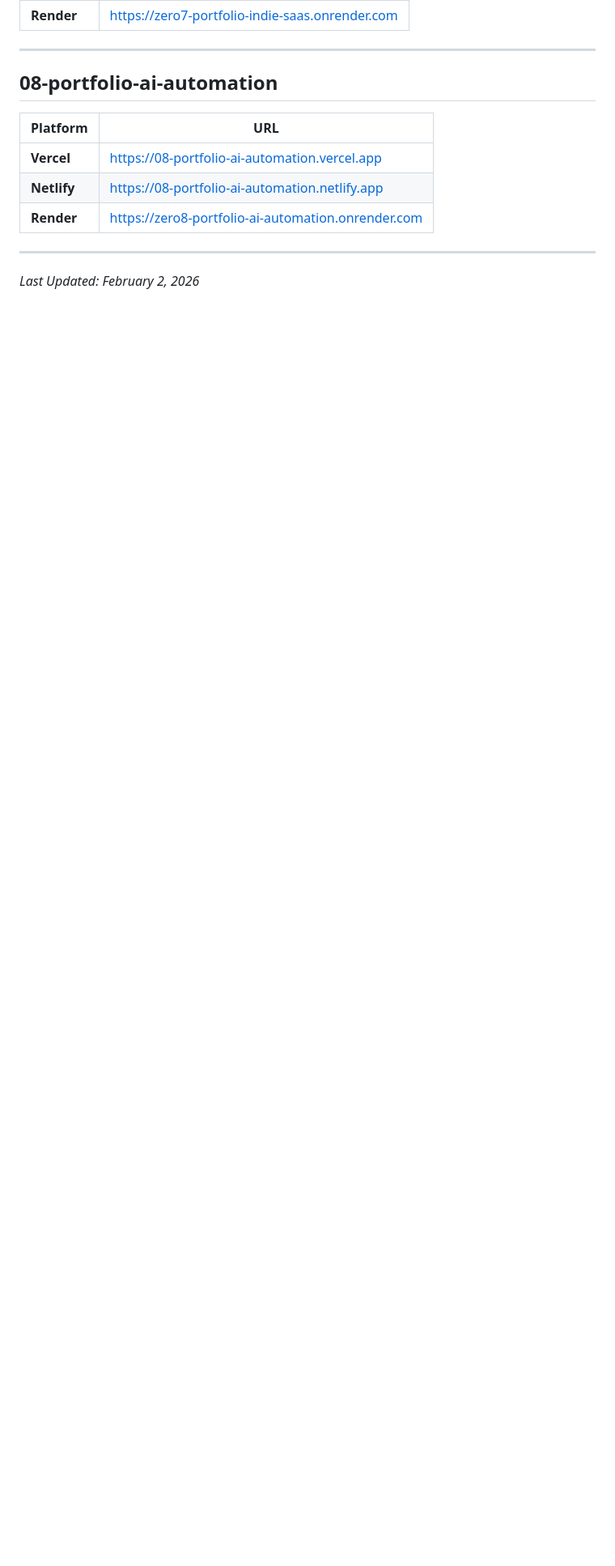
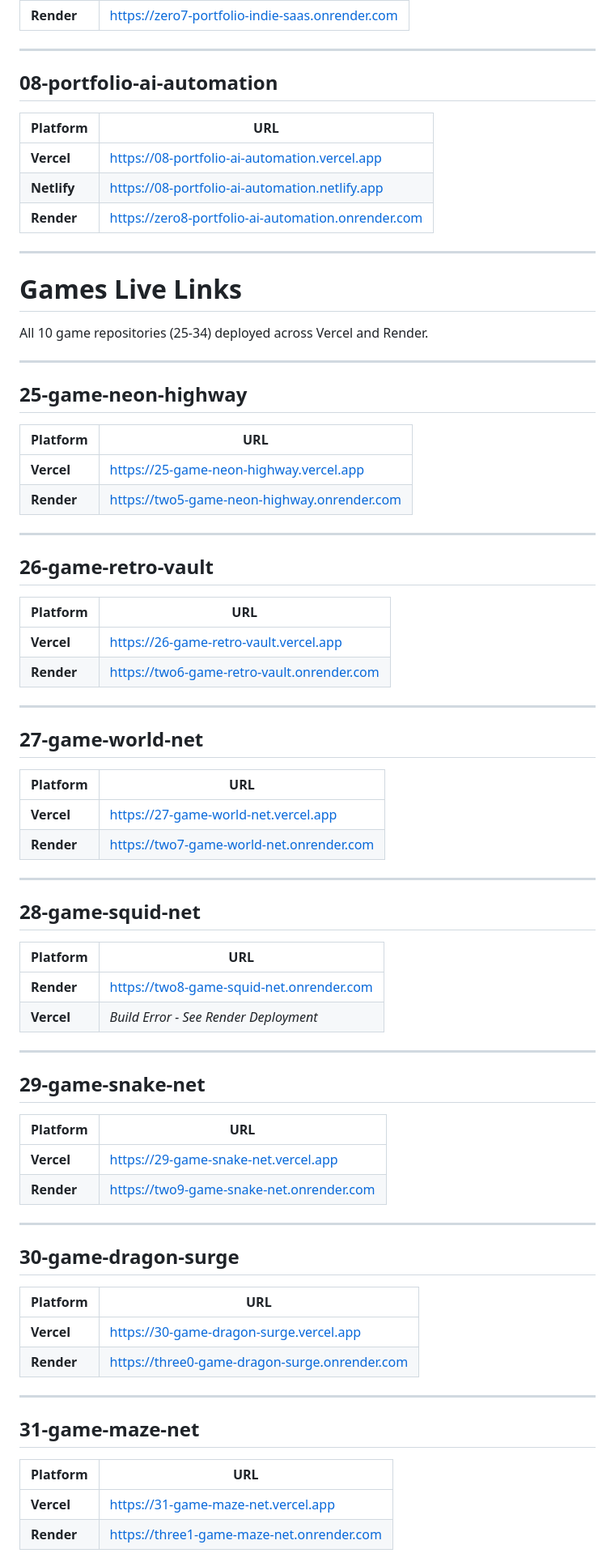
Before and after one commit to mk-knight23/mk-knight23, a Markdown page: README.md, the part around one of its changes. Shown at 81% size. Rendered like a GitHub page; blank space fills up the shorter version.

Commit message:
Update README with game live links
Added live links for games deployed on Vercel and Render.

```diff
--- a/README.md
+++ b/README.md
@@ -217,4 +217,70 @@ All 8 portfolio repositories deployed across multiple cloud platforms.
 
 ---
 
-*Last Updated: February 2, 2026*
+# Games Live Links
+
+All 10 game repositories (25-34) deployed across Vercel and Render.
+
+---
+
+## 25-game-neon-highway
+
+| Platform | URL |
+|----------|-----|
+| **Vercel** | https://25-game-neon-highway.vercel.app |
+| **Render** | https://two5-game-neon-highway.onrender.com |
+
+---
+
+## 26-game-retro-vault
+
+| Platform | URL |
+|----------|-----|
+| **Vercel** | https://26-game-retro-vault.vercel.app |
+| **Render** | https://two6-game-retro-vault.onrender.com |
+
+---
+
+## 27-game-world-net
+
+| Platform | URL |
+|----------|-----|
+| **Vercel** | https://27-game-world-net.vercel.app |
+| **Render** | https://two7-game-world-net.onrender.com |
+
+---
+
+## 28-game-squid-net
+
+| Platform | URL |
+|----------|-----|
+| **Render** | https://two8-game-squid-net.onrender.com |
+| **Vercel** | *Build Error - See Render Deployment* |
+
+---
+
+## 29-game-snake-net
+
+| Platform | URL |
+|----------|-----|
+| **Vercel** | https://29-game-snake-net.vercel.app |
+| **Render** | https://two9-game-snake-net.onrender.com |
+
+---
+
+## 30-game-dragon-surge
+
+| Platform | URL |
+|----------|-----|
+| **Vercel** | https://30-game-dragon-surge.vercel.app |
+| **Render** | https://three0-game-dragon-surge.onrender.com |
+
+---
+
+## 31-game-maze-net
+
+| Platform | URL |
+|----------|-----|
+| **Vercel** | https://31-game-maze-net.vercel.app |
+| **Render** | https://three1-game-maze-net.onrender.com |
+
```
Also changed, not shown: other parts of README.md (+30 -0 lines).
